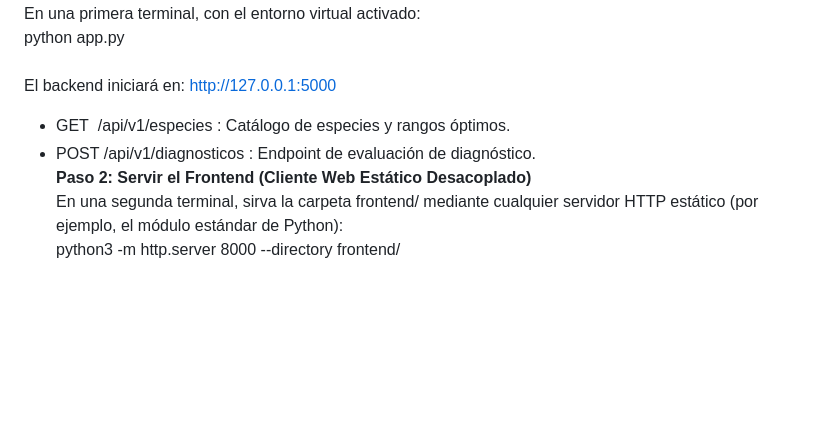
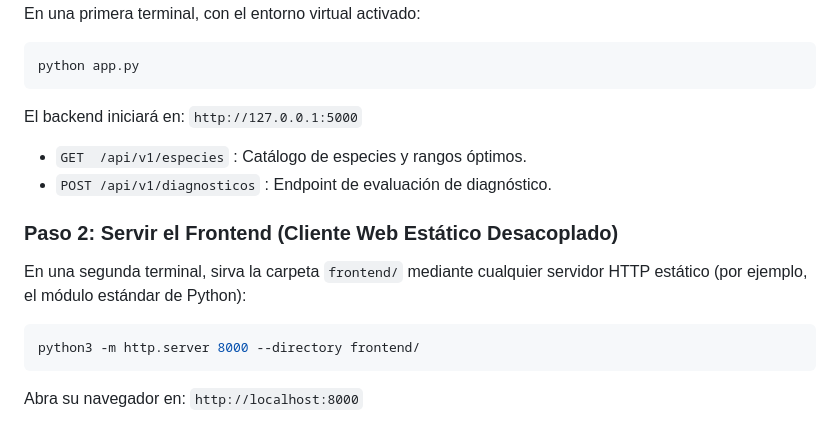
Before and after one commit to estebanstack/SmartPlantBase, a Markdown page: README.md, the part around one of its changes. Drawn GitHub-style; blank space fills up the shorter version.

Commit message:
docs: restore README formatting

````diff
--- a/README.md
+++ b/README.md
@@ -34,10 +54,15 @@ El backend y el frontend están completamente desacoplados y se ejecutan como se
 En una primera terminal, con el entorno virtual activado:
+```bash
 python app.py
+```
+El backend iniciará en: `http://127.0.0.1:5000`
+- `GET  /api/v1/especies` : Catálogo de especies y rangos óptimos.
+- `POST /api/v1/diagnosticos` : Endpoint de evaluación de diagnóstico.
 
-El backend iniciará en: http://127.0.0.1:5000
-- GET  /api/v1/especies : Catálogo de especies y rangos óptimos.
-- POST /api/v1/diagnosticos : Endpoint de evaluación de diagnóstico.
-**Paso 2: Servir el Frontend (Cliente Web Estático Desacoplado)**
-En una segunda terminal, sirva la carpeta frontend/ mediante cualquier servidor HTTP estático (por ejemplo, el módulo estándar de Python):
+### Paso 2: Servir el Frontend (Cliente Web Estático Desacoplado)
+En una segunda terminal, sirva la carpeta `frontend/` mediante cualquier servidor HTTP estático (por ejemplo, el módulo estándar de Python):
+```bash
 python3 -m http.server 8000 --directory frontend/
+```
+Abra su navegador en: `http://localhost:8000`
 
````
Also changed, not shown: other parts of README.md (+100 -67 lines).
